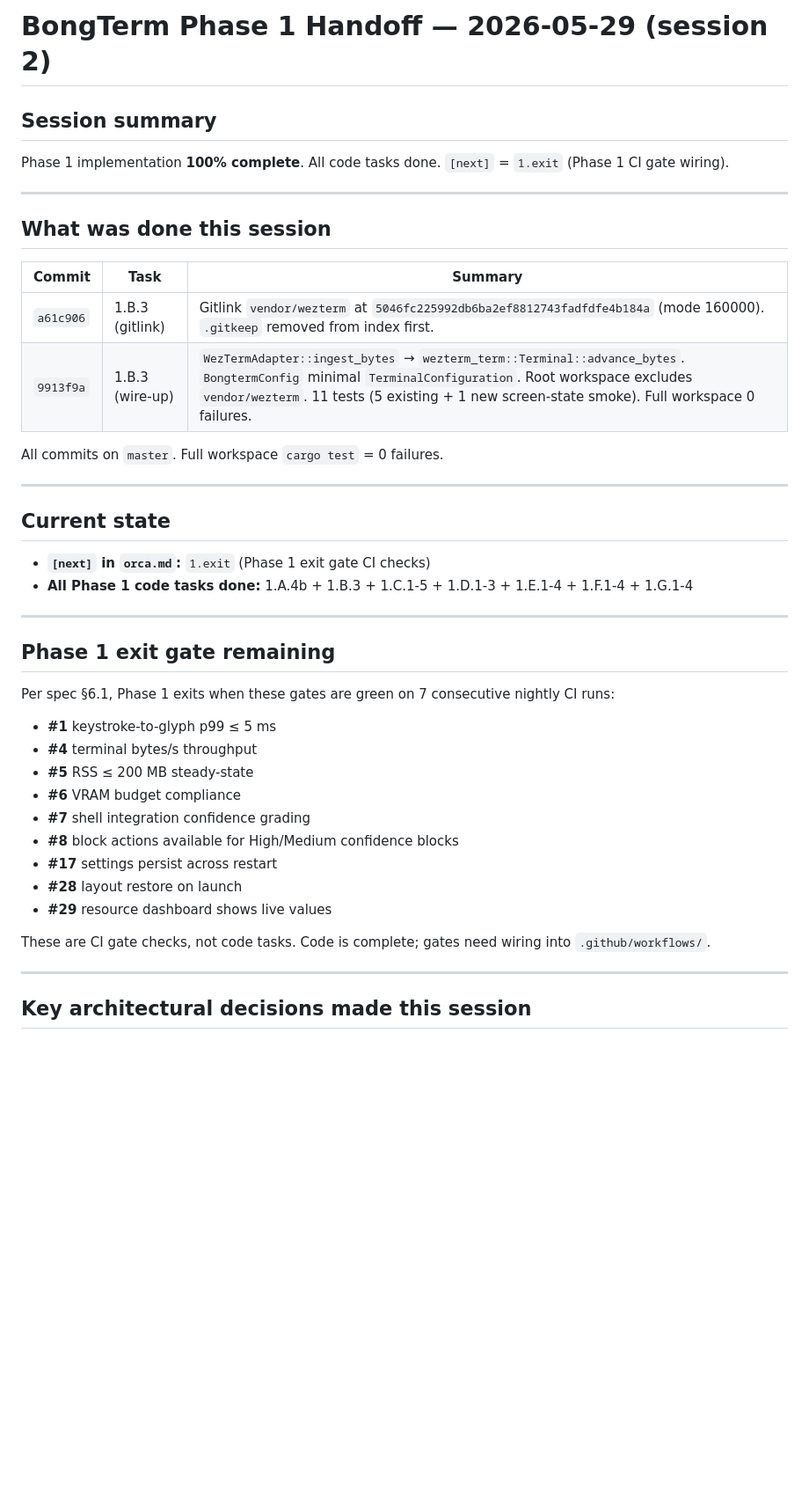
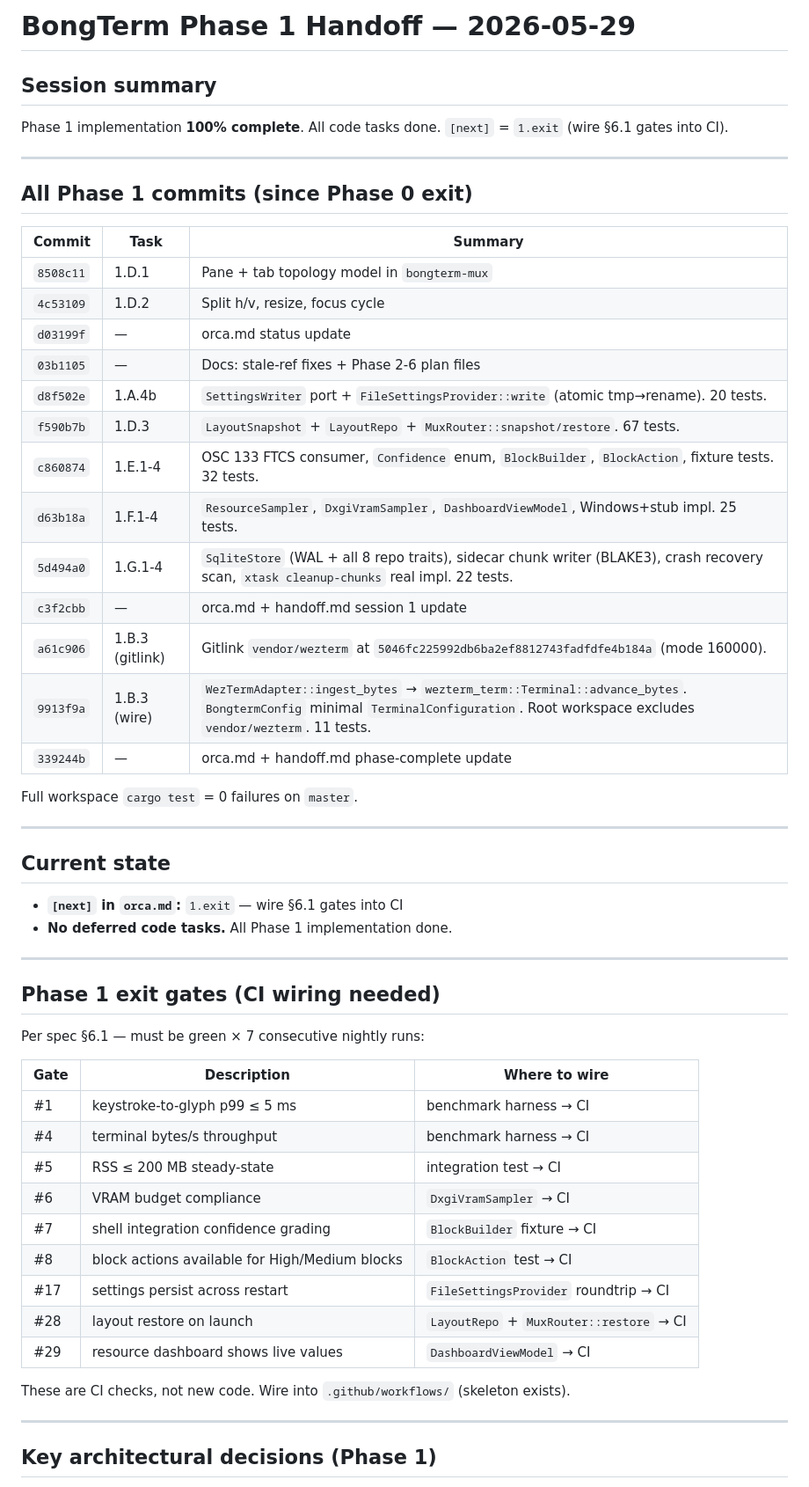
Before and after one commit to Bongbetic/BongTerm, a Markdown page: handoff.md, the part around one of its changes. Shown at 88% size. GitHub-like rendering; blank space fills up the shorter version.

Commit message:
docs: expand handoff.md with full Phase 1 commit table + CI gate wiring guide
Co-Authored-By: Claude Opus 4.7 <noreply@anthropic.com>

```diff
--- a/handoff.md
+++ b/handoff.md
@@ -1,46 +1,59 @@
-# BongTerm Phase 1 Handoff — 2026-05-29 (session 2)
+# BongTerm Phase 1 Handoff — 2026-05-29
 
 ## Session summary
 
-Phase 1 implementation **100% complete**. All code tasks done. `[next]` = `1.exit` (Phase 1 CI gate wiring).
+Phase 1 implementation **100% complete**. All code tasks done. `[next]` = `1.exit` (wire §6.1 gates into CI).
 
 ---
 
-## What was done this session
+## All Phase 1 commits (since Phase 0 exit)
 
 | Commit | Task | Summary |
 |--------|------|---------|
-| `a61c906` | 1.B.3 (gitlink) | Gitlink `vendor/wezterm` at `5046fc225992db6ba2ef8812743fadfdfe4b184a` (mode 160000). `.gitkeep` removed from index first. |
-| `9913f9a` | 1.B.3 (wire-up) | `WezTermAdapter::ingest_bytes` → `wezterm_term::Terminal::advance_bytes`. `BongtermConfig` minimal `TerminalConfiguration`. Root workspace excludes `vendor/wezterm`. 11 tests (5 existing + 1 new screen-state smoke). Full workspace 0 failures. |
+| `8508c11` | 1.D.1 | Pane + tab topology model in `bongterm-mux` |
+| `4c53109` | 1.D.2 | Split h/v, resize, focus cycle |
+| `d03199f` | —    | orca.md status update |
+| `03b1105` | —    | Docs: stale-ref fixes + Phase 2-6 plan files |
+| `d8f502e` | 1.A.4b | `SettingsWriter` port + `FileSettingsProvider::write` (atomic tmp→rename). 20 tests. |
+| `f590b7b` | 1.D.3 | `LayoutSnapshot` + `LayoutRepo` + `MuxRouter::snapshot/restore`. 67 tests. |
+| `c860874` | 1.E.1-4 | OSC 133 FTCS consumer, `Confidence` enum, `BlockBuilder`, `BlockAction`, fixture tests. 32 tests. |
+| `d63b18a` | 1.F.1-4 | `ResourceSampler`, `DxgiVramSampler`, `DashboardViewModel`, Windows+stub impl. 25 tests. |
+| `5d494a0` | 1.G.1-4 | `SqliteStore` (WAL + all 8 repo traits), sidecar chunk writer (BLAKE3), crash recovery scan, `xtask cleanup-chunks` real impl. 22 tests. |
+| `c3f2cbb` | —    | orca.md + handoff.md session 1 update |
+| `a61c906` | 1.B.3 (gitlink) | Gitlink `vendor/wezterm` at `5046fc225992db6ba2ef8812743fadfdfe4b184a` (mode 160000). |
+| `9913f9a` | 1.B.3 (wire) | `WezTermAdapter::ingest_bytes` → `wezterm_term::Terminal::advance_bytes`. `BongtermConfig` minimal `TerminalConfiguration`. Root workspace excludes `vendor/wezterm`. 11 tests. |
+| `339244b` | —    | orca.md + handoff.md phase-complete update |
 
-All commits on `master`. Full workspace `cargo test` = 0 failures.
+Full workspace `cargo test` = 0 failures on `master`.
 
 ---
 
 ## Current state
 
-- **`[next]` in `orca.md`:** `1.exit` (Phase 1 exit gate CI checks)
-- **All Phase 1 code tasks done:** 1.A.4b + 1.B.3 + 1.C.1-5 + 1.D.1-3 + 1.E.1-4 + 1.F.1-4 + 1.G.1-4
+- **`[next]` in `orca.md`:** `1.exit` — wire §6.1 gates into CI
+- **No deferred code tasks.** All Phase 1 implementation done.
 
 ---
 
-## Phase 1 exit gate remaining
+## Phase 1 exit gates (CI wiring needed)
 
-Per spec §6.1, Phase 1 exits when these gates are green on 7 consecutive nightly CI runs:
+Per spec §6.1 — must be green × 7 consecutive nightly runs:
 
-- **#1** keystroke-to-glyph p99 ≤ 5 ms
-- **#4** terminal bytes/s throughput
-- **#5** RSS ≤ 200 MB steady-state
-- **#6** VRAM budget compliance
-- **#7** shell integration confidence grading
-- **#8** block actions available for High/Medium confidence blocks
-- **#17** settings persist across restart
-- **#28** layout restore on launch
-- **#29** resource dashboard shows live values
+| Gate | Description | Where to wire |
+|------|-------------|---------------|
+| #1 | keystroke-to-glyph p99 ≤ 5 ms | benchmark harness → CI |
+| #4 | terminal bytes/s throughput | benchmark harness → CI |
+| #5 | RSS ≤ 200 MB steady-state | integration test → CI |
+| #6 | VRAM budget compliance | `DxgiVramSampler` → CI |
+| #7 | shell integration confidence grading | `BlockBuilder` fixture → CI |
+| #8 | block actions available for High/Medium blocks | `BlockAction` test → CI |
+| #17 | settings persist across restart | `FileSettingsProvider` roundtrip → CI |
+| #28 | layout restore on launch | `LayoutRepo` + `MuxRouter::restore` → CI |
+| #29 | resource dashboard shows live values | `DashboardViewModel` → CI |
 
-These are CI gate checks, not code tasks. Code is complete; gates need wiring into `.github/workflows/`.
+These are CI checks, not new code. Wire into `.github/workflows/` (skeleton exists).
 
 ---
 
-## Key architectural decisions made this session
+## Key architectural decisions (Phase 1)
 
```
Also changed, not shown: other parts of handoff.md (+11 -7 lines).
